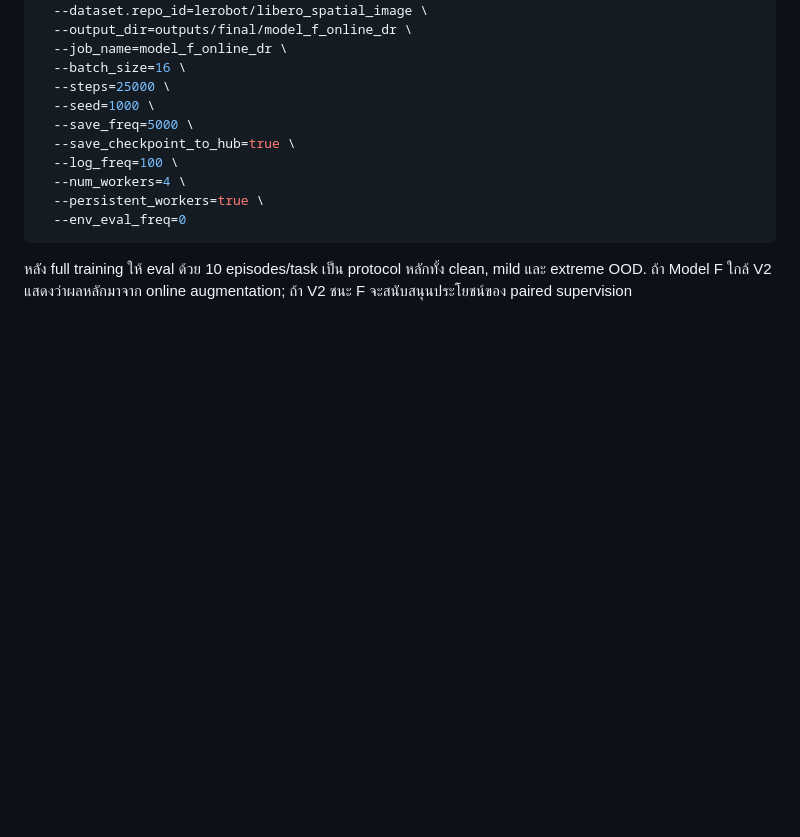
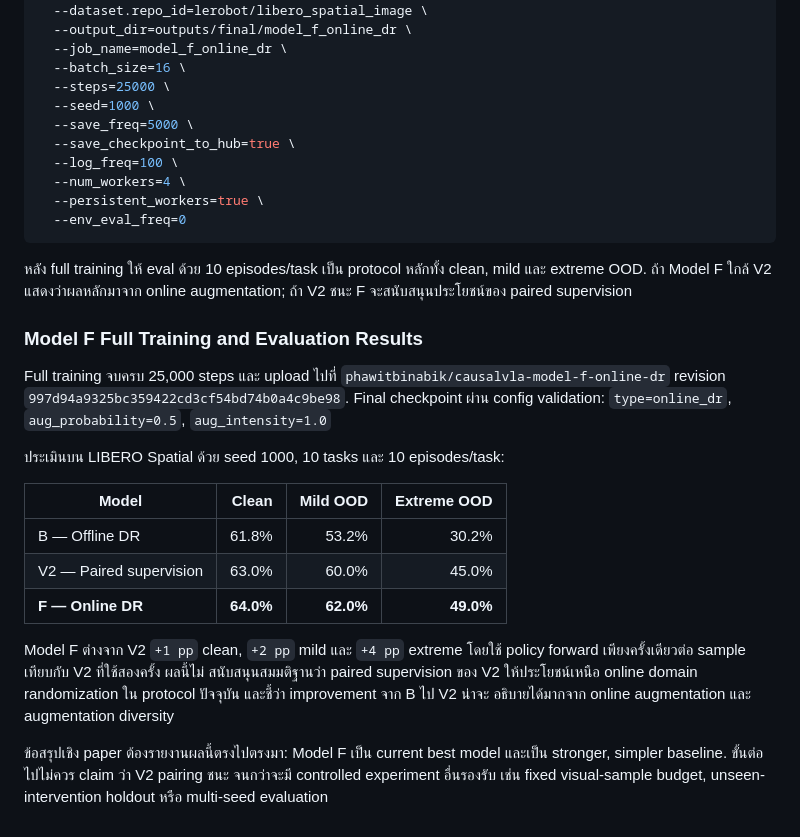
Before and after one commit to phawitb/causalvla, a Markdown page: worklog/phase7.md, the part around the change. GitHub-like rendering; blank space fills up the shorter version.

Commit message:
docs: record Model F evaluation results

```diff
--- a/worklog/phase7.md
+++ b/worklog/phase7.md
@@ -339,3 +339,29 @@ lerobot-train \
 หลัง full training ให้ eval ด้วย 10 episodes/task เป็น protocol หลักทั้ง clean,
 mild และ extreme OOD. ถ้า Model F ใกล้ V2 แสดงว่าผลหลักมาจาก online
 augmentation; ถ้า V2 ชนะ F จะสนับสนุนประโยชน์ของ paired supervision
+
+### Model F Full Training and Evaluation Results
+
+Full training จบครบ 25,000 steps และ upload ไปที่
+`phawitbinabik/causalvla-model-f-online-dr` revision
+`997d94a9325bc359422cd3cf54bd74b0a4c9be98`. Final checkpoint ผ่าน config
+validation: `type=online_dr`, `aug_probability=0.5`, `aug_intensity=1.0`
+
+ประเมินบน LIBERO Spatial ด้วย seed 1000, 10 tasks และ 10 episodes/task:
+
+| Model | Clean | Mild OOD | Extreme OOD |
+|---|---:|---:|---:|
+| B — Offline DR | 61.8% | 53.2% | 30.2% |
+| V2 — Paired supervision | 63.0% | 60.0% | 45.0% |
+| **F — Online DR** | **64.0%** | **62.0%** | **49.0%** |
+
+Model F ต่างจาก V2 `+1 pp` clean, `+2 pp` mild และ `+4 pp` extreme โดยใช้
+policy forward เพียงครั้งเดียวต่อ sample เทียบกับ V2 ที่ใช้สองครั้ง ผลนี้ไม่
+สนับสนุนสมมติฐานว่า paired supervision ของ V2 ให้ประโยชน์เหนือ online domain
+randomization ใน protocol ปัจจุบัน และชี้ว่า improvement จาก B ไป V2 น่าจะ
+อธิบายได้มากจาก online augmentation และ augmentation diversity
+
+ข้อสรุปเชิง paper ต้องรายงานผลนี้ตรงไปตรงมา: Model F เป็น current best model
+และเป็น stronger, simpler baseline. ขั้นต่อไปไม่ควร claim ว่า V2 pairing ชนะ
+จนกว่าจะมี controlled experiment อื่นรองรับ เช่น fixed visual-sample budget,
+unseen-intervention holdout หรือ multi-seed evaluation
```
